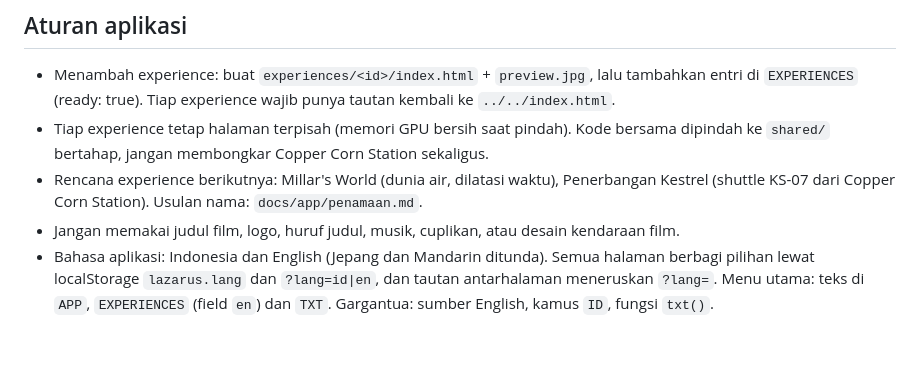
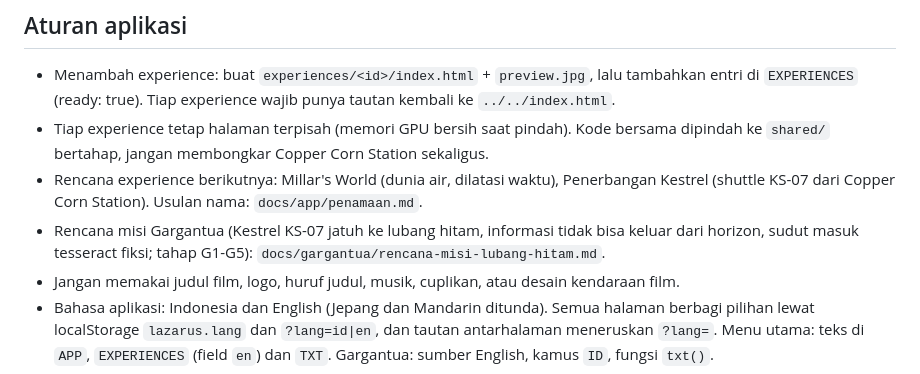
Before and after one commit to bhaktiutama/interstellia, a Markdown page: CLAUDE.md, the part around the change. Rendered like a GitHub page; blank space fills up the shorter version.

```diff
--- a/CLAUDE.md
+++ b/CLAUDE.md
@@ -50,6 +50,7 @@ Kumpulan experience 3D bertema perjalanan antarbintang, dipanggil dari menu utam
 - Menambah experience: buat `experiences/<id>/index.html` + `preview.jpg`, lalu tambahkan entri di `EXPERIENCES` (ready: true). Tiap experience wajib punya tautan kembali ke `../../index.html`.
 - Tiap experience tetap halaman terpisah (memori GPU bersih saat pindah). Kode bersama dipindah ke `shared/` bertahap, jangan membongkar Copper Corn Station sekaligus.
 - Rencana experience berikutnya: Millar's World (dunia air, dilatasi waktu), Penerbangan Kestrel (shuttle KS-07 dari Copper Corn Station). Usulan nama: `docs/app/penamaan.md`.
+- Rencana misi Gargantua (Kestrel KS-07 jatuh ke lubang hitam, informasi tidak bisa keluar dari horizon, sudut masuk tesseract fiksi; tahap G1-G5): `docs/gargantua/rencana-misi-lubang-hitam.md`.
 - Jangan memakai judul film, logo, huruf judul, musik, cuplikan, atau desain kendaraan film.
 - Bahasa aplikasi: Indonesia dan English (Jepang dan Mandarin ditunda). Semua halaman berbagi pilihan lewat localStorage `lazarus.lang` dan `?lang=id|en`, dan tautan antarhalaman meneruskan `?lang=`. Menu utama: teks di `APP`, `EXPERIENCES` (field `en`) dan `TXT`. Gargantua: sumber English, kamus `ID`, fungsi `txt()`.
 
```
Also changed, not shown: docs/gargantua/rencana-misi-lubang-hitam.md (added, +139 -0 lines).
